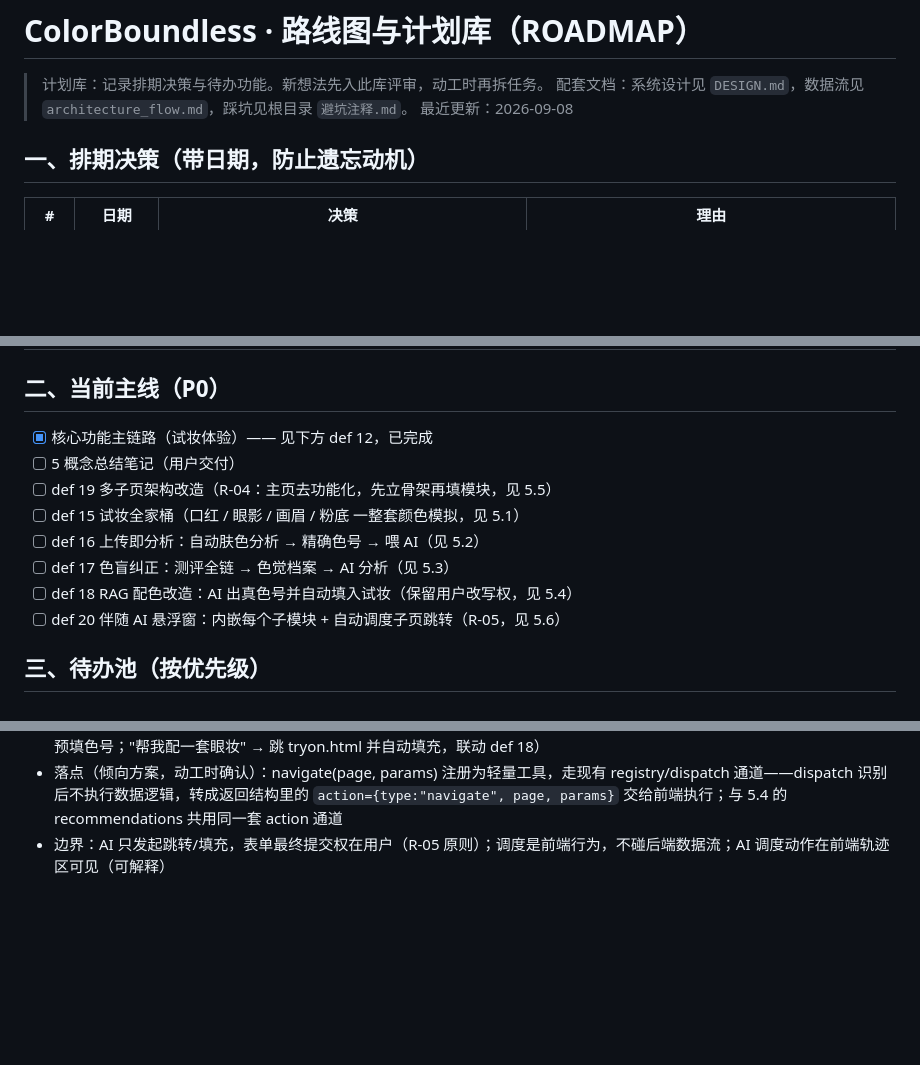
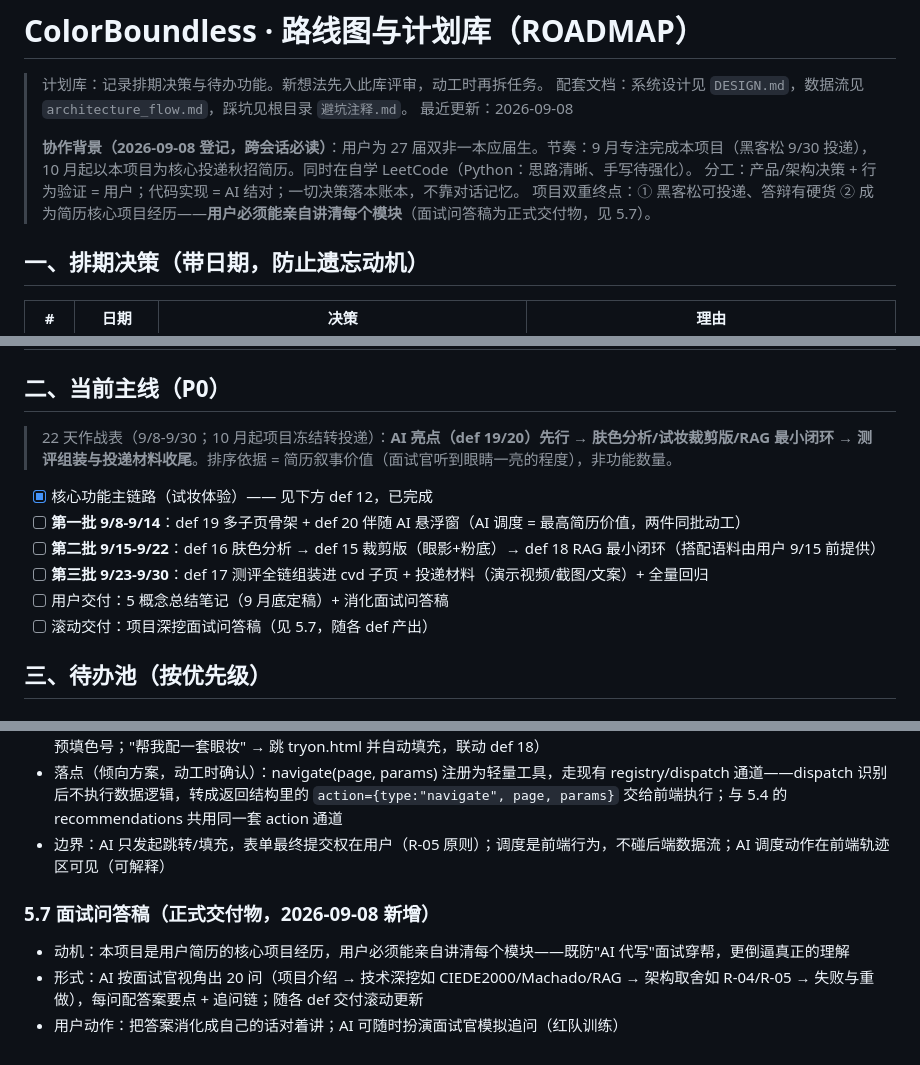
Before and after one commit to xianyubingyuhuo/ColorBoundless, a Markdown page: docs/ROADMAP.md, 3 parts joined by grey strips. Rendered like a GitHub page; blank space fills up the shorter version.

Commit message:
已更新

```diff
--- a/docs/ROADMAP.md
+++ b/docs/ROADMAP.md
@@ -3,6 +3,10 @@
 > 计划库：记录排期决策与待办功能。新想法先入此库评审，动工时再拆任务。
 > 配套文档：系统设计见 `DESIGN.md`，数据流见 `architecture_flow.md`，踩坑见根目录 `避坑注释.md`。
 > 最近更新：2026-09-08
+>
+> **协作背景（2026-09-08 登记，跨会话必读）**：用户为 27 届双非一本应届生。节奏：9 月专注完成本项目（黑客松 9/30 投递），10 月起以本项目为核心投递秋招简历。同时在自学 LeetCode（Python：思路清晰、手写待强化）。
+> 分工：产品/架构决策 + 行为验证 = 用户；代码实现 = AI 结对；一切决策落本账本，不靠对话记忆。
+> 项目双重终点：① 黑客松可投递、答辩有硬货 ② 成为简历核心项目经历——**用户必须能亲自讲清每个模块**（面试问答稿为正式交付物，见 5.7）。
 
 ## 一、排期决策（带日期，防止遗忘动机）
 
@@ -16,14 +20,14 @@
 
 ## 二、当前主线（P0）
 
+> 22 天作战表（9/8-9/30；10 月起项目冻结转投递）：**AI 亮点（def 19/20）先行 → 肤色分析/试妆裁剪版/RAG 最小闭环 → 测评组装与投递材料收尾**。排序依据 = 简历叙事价值（面试官听到眼睛一亮的程度），非功能数量。
+
 - [x] 核心功能主链路（试妆体验）—— 见下方 def 12，已完成
-- [ ] 5 概念总结笔记（用户交付）
-- [ ] def 19 多子页架构改造（R-04：主页去功能化，先立骨架再填模块，见 5.5）
-- [ ] def 15 试妆全家桶（口红 / 眼影 / 画眉 / 粉底 一整套颜色模拟，见 5.1）
-- [ ] def 16 上传即分析：自动肤色分析 → 精确色号 → 喂 AI（见 5.2）
-- [ ] def 17 色盲纠正：测评全链 → 色觉档案 → AI 分析（见 5.3）
-- [ ] def 18 RAG 配色改造：AI 出真色号并自动填入试妆（保留用户改写权，见 5.4）
-- [ ] def 20 伴随 AI 悬浮窗：内嵌每个子模块 + 自动调度子页跳转（R-05，见 5.6）
+- [ ] **第一批 9/8-9/14**：def 19 多子页骨架 + def 20 伴随 AI 悬浮窗（AI 调度 = 最高简历价值，两件同批动工）
+- [ ] **第二批 9/15-9/22**：def 16 肤色分析 → def 15 裁剪版（眼影+粉底）→ def 18 RAG 最小闭环（搭配语料由用户 9/15 前提供）
+- [ ] **第三批 9/23-9/30**：def 17 测评全链组装进 cvd 子页 + 投递材料（演示视频/截图/文案）+ 全量回归
+- [ ] 用户交付：5 概念总结笔记（9 月底定稿）+ 消化面试问答稿
+- [ ] 滚动交付：项目深挖面试问答稿（见 5.7，随各 def 产出）
 
 ## 三、待办池（按优先级）
 
@@ -207,3 +212,8 @@ search_shade() → 库内最近色号 + dE
 - 能力二：**自动调度页面**——AI 理解用户意图后跳转到对应子页并可带参数（如"这个颜色在色盲眼里什么样" → 跳 cvd.html 并预填色号；"帮我配一套眼妆" → 跳 tryon.html 并自动填充，联动 def 18）
 - 落点（倾向方案，动工时确认）：navigate(page, params) 注册为轻量工具，走现有 registry/dispatch 通道——dispatch 识别后不执行数据逻辑，转成返回结构里的 `action={type:"navigate", page, params}` 交给前端执行；与 5.4 的 recommendations 共用同一套 action 通道
 - 边界：AI 只发起跳转/填充，表单最终提交权在用户（R-05 原则）；调度是前端行为，不碰后端数据流；AI 调度动作在前端轨迹区可见（可解释）
+
+### 5.7 面试问答稿（正式交付物，2026-09-08 新增）
+- 动机：本项目是用户简历的核心项目经历，用户必须能亲自讲清每个模块——既防"AI 代写"面试穿帮，更倒逼真正的理解
+- 形式：AI 按面试官视角出 20 问（项目介绍 → 技术深挖如 CIEDE2000/Machado/RAG → 架构取舍如 R-04/R-05 → 失败与重做），每问配答案要点 + 追问链；随各 def 交付滚动更新
+- 用户动作：把答案消化成自己的话对着讲；AI 可随时扮演面试官模拟追问（红队训练）
```
Also changed, not shown: other parts of docs/ROADMAP.md (+1 -0 lines).
